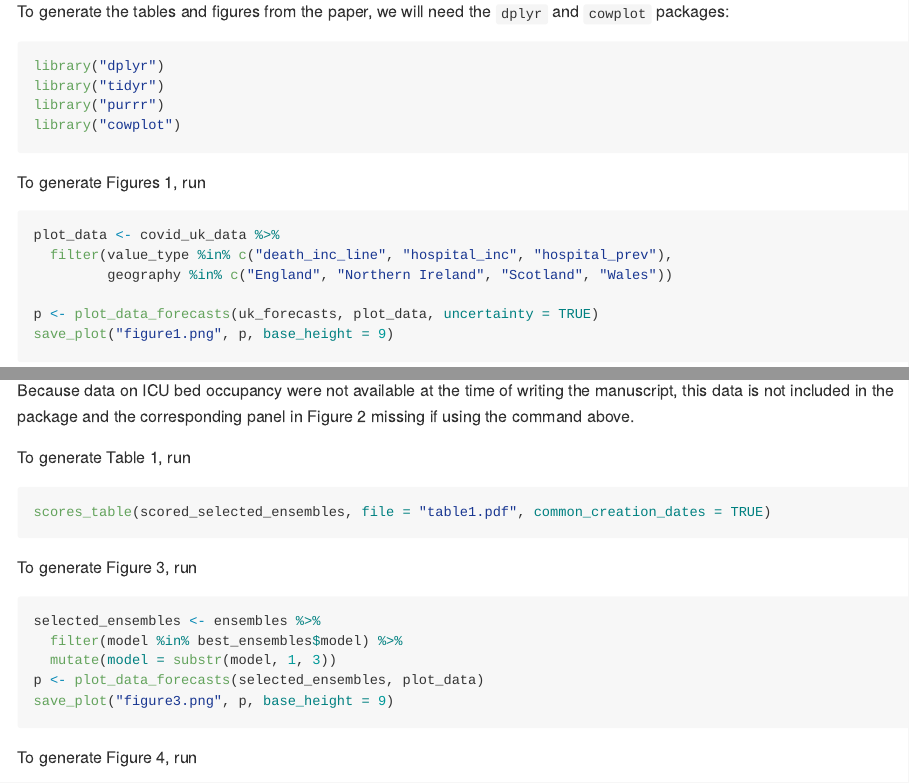
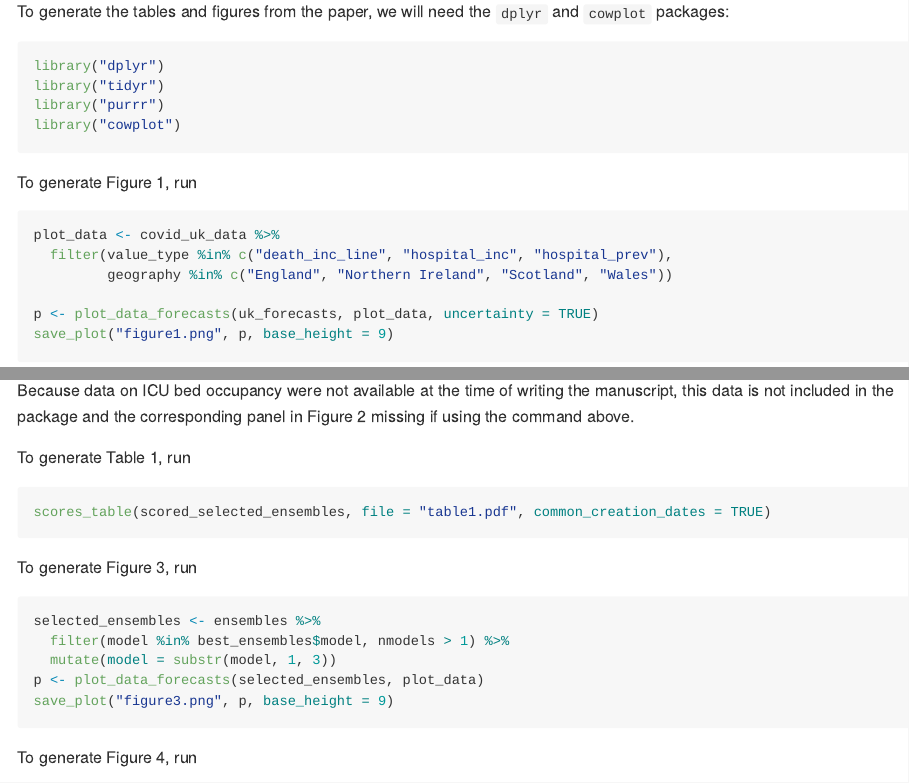
Before and after one commit to epiforecasts/covid19.forecasts.uk, an R Markdown document (README.Rmd): the page in a window 1100 px wide, from 1660 px down, and a second part further down, joined at a grey line. Rendered offline with R 4.5, knitr and Pandoc, with nearby package versions.

Commit message:
README update

````diff
--- a/README.Rmd
+++ b/README.Rmd
@@ -89,7 +89,7 @@ library("tidyr")
 library("purrr")
 library("cowplot")
 ```
-To generate Figures 1, run
+To generate Figure 1, run
 
 ```{r eval=FALSE}
 plot_data <- covid_uk_data %>%
@@ -135,7 +135,7 @@ To generate Figure 3, run
 
 ```{r eval = FALSE}
 selected_ensembles <- ensembles %>%
-  filter(model %in% best_ensembles$model) %>%
+  filter(model %in% best_ensembles$model, nmodels > 1) %>%
   mutate(model = substr(model, 1, 3))
 p <- plot_data_forecasts(selected_ensembles, plot_data)
 save_plot("figure3.png", p, base_height = 9)
````
